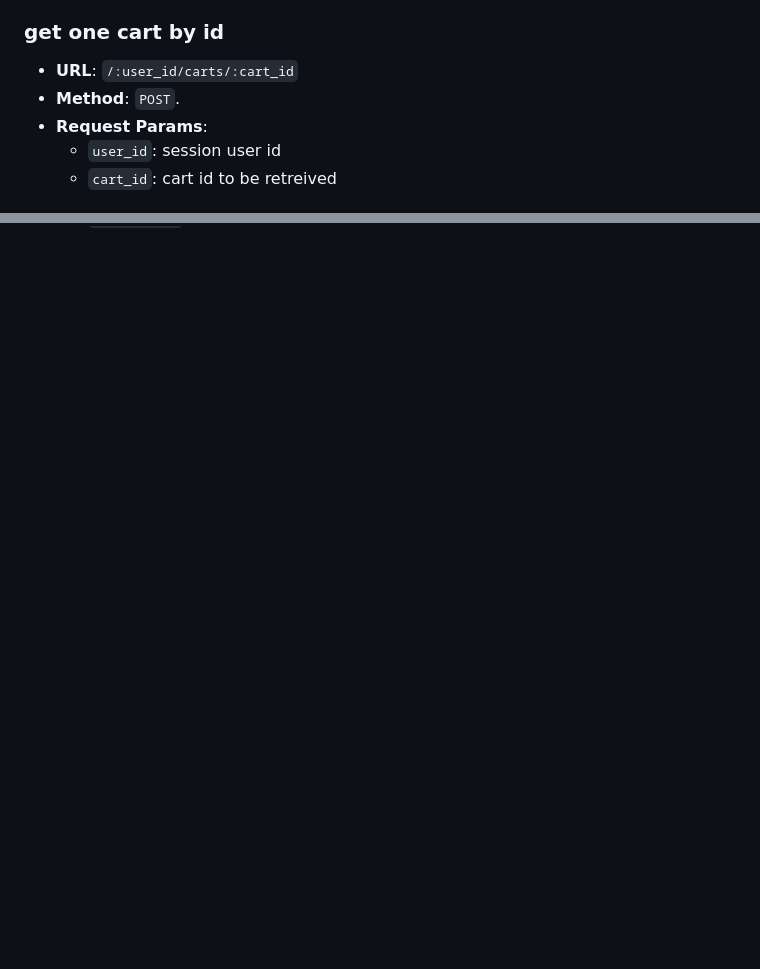
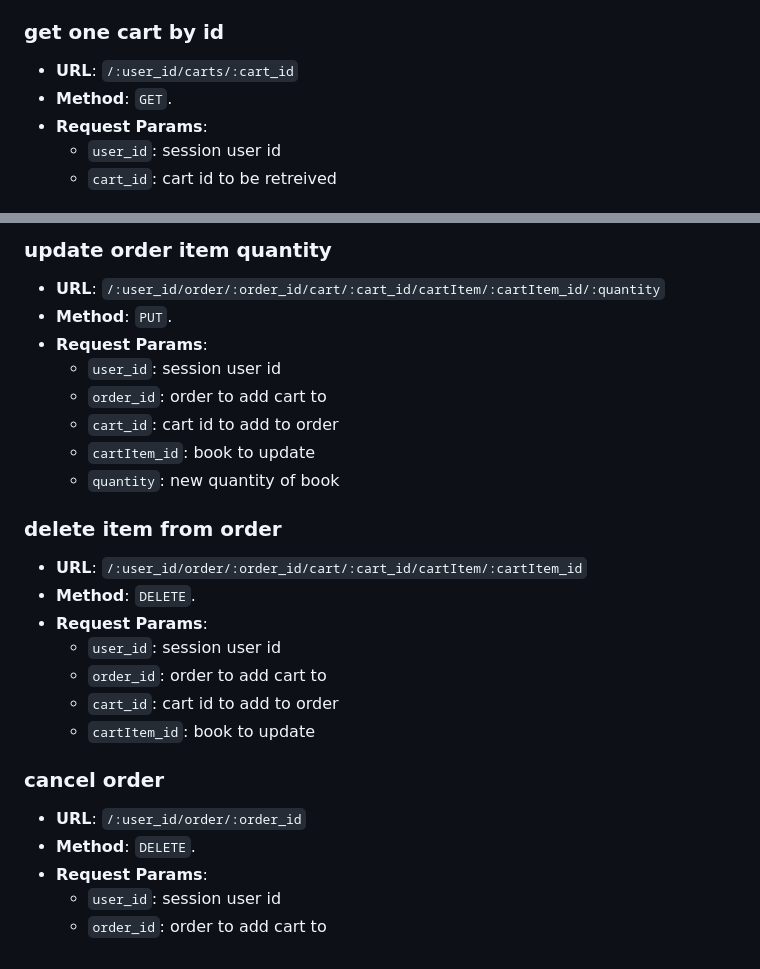
Before and after one commit to mostsfa538/InkSpire, a Markdown page: server/README.md, 2 parts joined by grey strips. Rendered like a GitHub page; blank space fills up the shorter version.

```diff
--- a/server/README.md
+++ b/server/README.md
@@ -302,7 +302,7 @@
 ### get one cart by id
 
 - **URL**: `/:user_id/carts/:cart_id`
-- **Method**: `POST`.
+- **Method**: `GET`.
 - **Request Params**:
   - `user_id`: session user id
   - `cart_id`: cart id to be retreived
@@ -353,0 +411,28 @@
+### update order item quantity
+
+- **URL**: `/:user_id/order/:order_id/cart/:cart_id/cartItem/:cartItem_id/:quantity`
+- **Method**: `PUT`.
+- **Request Params**:
+  - `user_id`: session user id
+  - `order_id`: order to add cart to
+  - `cart_id`: cart id to add to order
+  - `cartItem_id`: book to update
+  - `quantity`: new quantity of book
+
+### delete item from order
+
+- **URL**: `/:user_id/order/:order_id/cart/:cart_id/cartItem/:cartItem_id`
+- **Method**: `DELETE`.
+- **Request Params**:
+  - `user_id`: session user id
+  - `order_id`: order to add cart to
+  - `cart_id`: cart id to add to order
+  - `cartItem_id`: book to update
+
+### cancel order
+
+- **URL**: `/:user_id/order/:order_id`
+- **Method**: `DELETE`.
+- **Request Params**:
+  - `user_id`: session user id
+  - `order_id`: order to add cart to
```
Also changed, not shown: other parts of server/README.md (+57 -0 lines).
